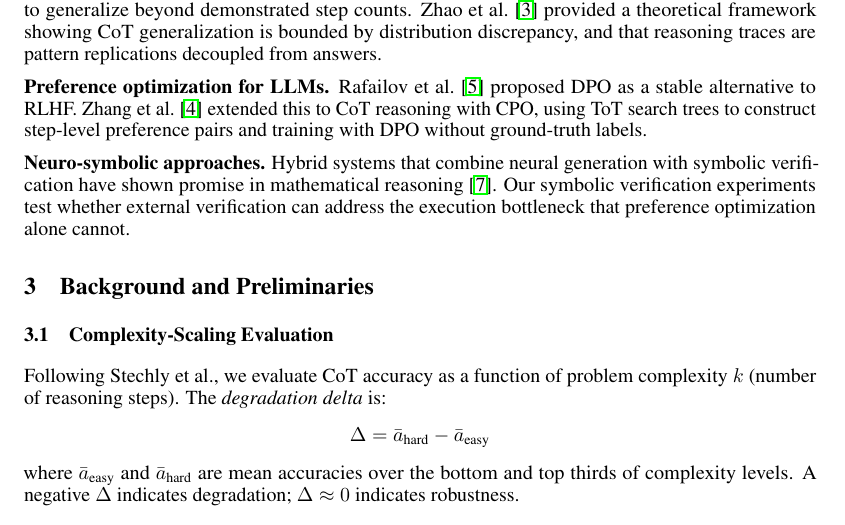
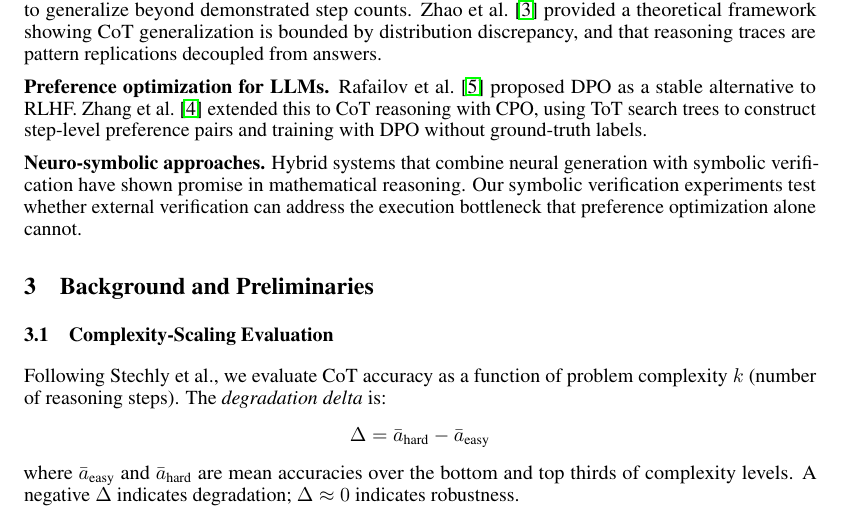
Before and after one commit to chase-cabrera/does-preference-optimization-fix-chain-of-thought-degradation, a LaTeX paper (paper/CS652-Final-ChaseCabrera.tex): part of page 2 of 9, cut so that both start at the same text. Compiled offline with pdfLaTeX.

Commit message:
Remove miscited LoRA reference in Related Work
The neuro-symbolic motivation sentence in §2 was citing the LoRA
paper, which is unrelated to neuro-symbolic mathematical reasoning.
Drop the citation while keeping the sentence as a motivational claim.
The LoRA reference stays in the bibliography because it is still
cited in §3.2 where the fine-tuning method is introduced.

```diff
--- a/paper/CS652-Final-ChaseCabrera.tex
+++ b/paper/CS652-Final-ChaseCabrera.tex
@@ -52,7 +52,7 @@ A natural hypothesis is that preference optimization---teaching models to prefer
 
 \textbf{Preference optimization for LLMs.} Rafailov et al.~\cite{rafailov2023dpo} proposed DPO as a stable alternative to RLHF. Zhang et al.~\cite{zhang2024cpo} extended this to CoT reasoning with CPO, using ToT search trees to construct step-level preference pairs and training with DPO without ground-truth labels.
 
-\textbf{Neuro-symbolic approaches.} Hybrid systems that combine neural generation with symbolic verification have shown promise in mathematical reasoning~\cite{hu2022lora}. Our symbolic verification experiments test whether external verification can address the execution bottleneck that preference optimization alone cannot.
+\textbf{Neuro-symbolic approaches.} Hybrid systems that combine neural generation with symbolic verification have shown promise in mathematical reasoning. Our symbolic verification experiments test whether external verification can address the execution bottleneck that preference optimization alone cannot.
 
 % ============================================================
 \section{Background and Preliminaries}
```
